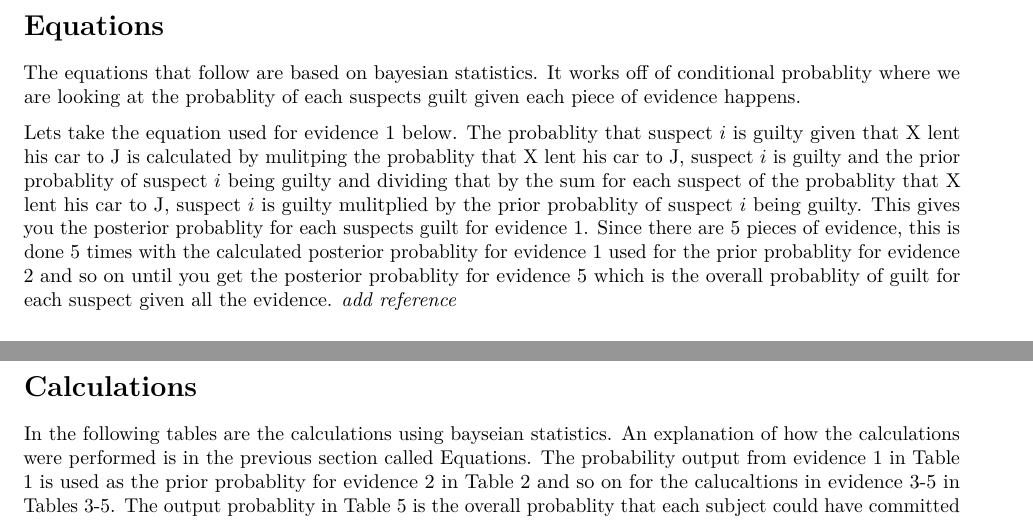
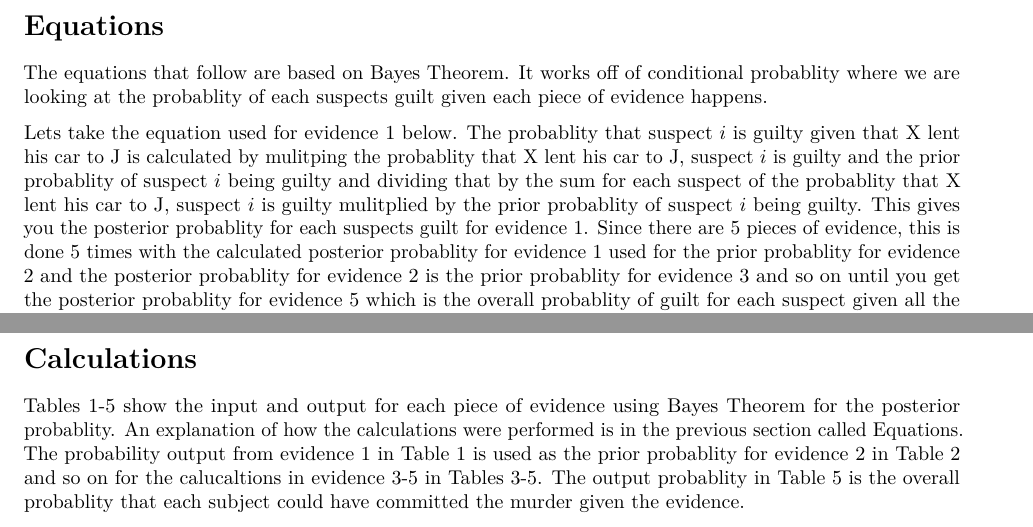
Before and after one commit to tbradley1013/critical-thinking-evidence-bbn, an R Markdown document (R/calculation-sheet.Rmd): two parts of pages 4 and 5 of 8, joined at a grey line, cut so that both start at the same text. Rendered offline with R 4.5, knitr and Pandoc, then LaTeX, with nearby package versions.

Commit message:
reworded equations section added text book refernce

````diff
--- a/R/calculation-sheet.Rmd
+++ b/R/calculation-sheet.Rmd
@@ -186,9 +186,9 @@ Finally, the call made to the number only X knew while J supposedly had the phon
 
 # Equations
 
-The equations that follow are based on bayesian statistics. It works off of conditional probablity where we are looking at the probablity of each suspects guilt given each piece of evidence happens.
+The equations that follow are based on Bayes Theorem. It works off of conditional probablity where we are looking at the probablity of each suspects guilt given each piece of evidence happens.
 
-Lets take the equation used for evidence 1 below. The probablity that suspect $i$ is guilty given that X lent his car to J is calculated by mulitping the probablity that X lent his car to J, suspect $i$ is guilty and the prior probablity of suspect $i$ being guilty and dividing that by the sum for each suspect of the probablity that X lent his car to J, suspect $i$ is guilty mulitplied by the prior probablity of suspect $i$ being guilty. This gives you the posterior probablity for each suspects guilt for evidence 1. Since there are 5 pieces of evidence, this is done 5 times with the calculated posterior probablity for evidence 1 used for the prior probablity for evidence 2 and so on until you get the posterior probablity for evidence 5 which is the overall probablity of guilt for each suspect given all the evidence. *add reference*
+Lets take the equation used for evidence 1 below. The probablity that suspect $i$ is guilty given that X lent his car to J is calculated by mulitping the probablity that X lent his car to J, suspect $i$ is guilty and the prior probablity of suspect $i$ being guilty and dividing that by the sum for each suspect of the probablity that X lent his car to J, suspect $i$ is guilty mulitplied by the prior probablity of suspect $i$ being guilty. This gives you the posterior probablity for each suspects guilt for evidence 1. Since there are 5 pieces of evidence, this is done 5 times with the calculated posterior probablity for evidence 1 used for the prior probablity for evidence 2 and the posterior probablity for evidence 2 is the prior probablity for evidence 3 and so on until you get the posterior probablity for evidence 5 which is the overall probablity of guilt for each suspect given all the evidence [@swri].
 
 ### Evidence 1
 
@@ -403,5 +403,5 @@ evidence_5_col_names <- text_spec(c("Suspect", "P[i Guilty][note]", "P[phone cal
 
 ```
 
-In the following tables are the calculations using bayseian statistics. An explanation of how the calculations were performed is in the previous section called Equations. The probability output from evidence 1 in Table \ref{tab:tab_evidence_1} is used as the prior probablity for evidence 2 in Table \ref{tab:tab_evidence_2} and so on for the calucaltions in evidence 3-5 in Tables \ref{tab:tab_evidence_3}-\ref{tab:tab_evidence_5}. The output probablity in Table \ref{tab:tab_evidence_5} is the overall probablity that each subject could have committed the murder given the evidence.
+Tables \ref{tab:tab_evidence_1}-\ref{tab:tab_evidence_5} show the input and output for each piece of evidence using Bayes Theorem for the posterior probablity. An explanation of how the calculations were performed is in the previous section called Equations. The probability output from evidence 1 in Table \ref{tab:tab_evidence_1} is used as the prior probablity for evidence 2 in Table \ref{tab:tab_evidence_2} and so on for the calucaltions in evidence 3-5 in Tables \ref{tab:tab_evidence_3}-\ref{tab:tab_evidence_5}. The output probablity in Table \ref{tab:tab_evidence_5} is the overall probablity that each subject could have committed the murder given the evidence.
 
````
Also changed, not shown: R/calculation-sheet.Rmd (3 more changed lines).
